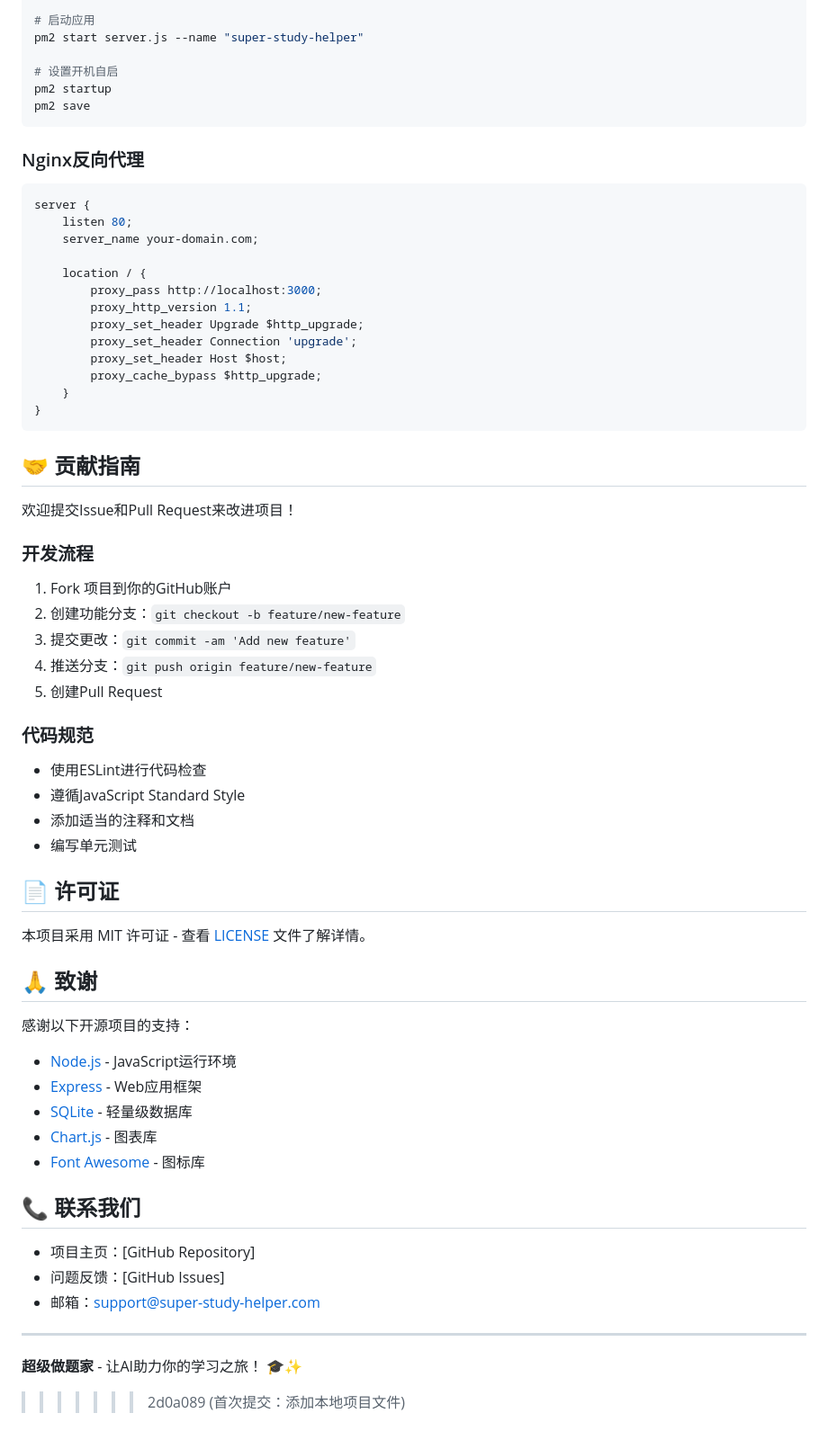
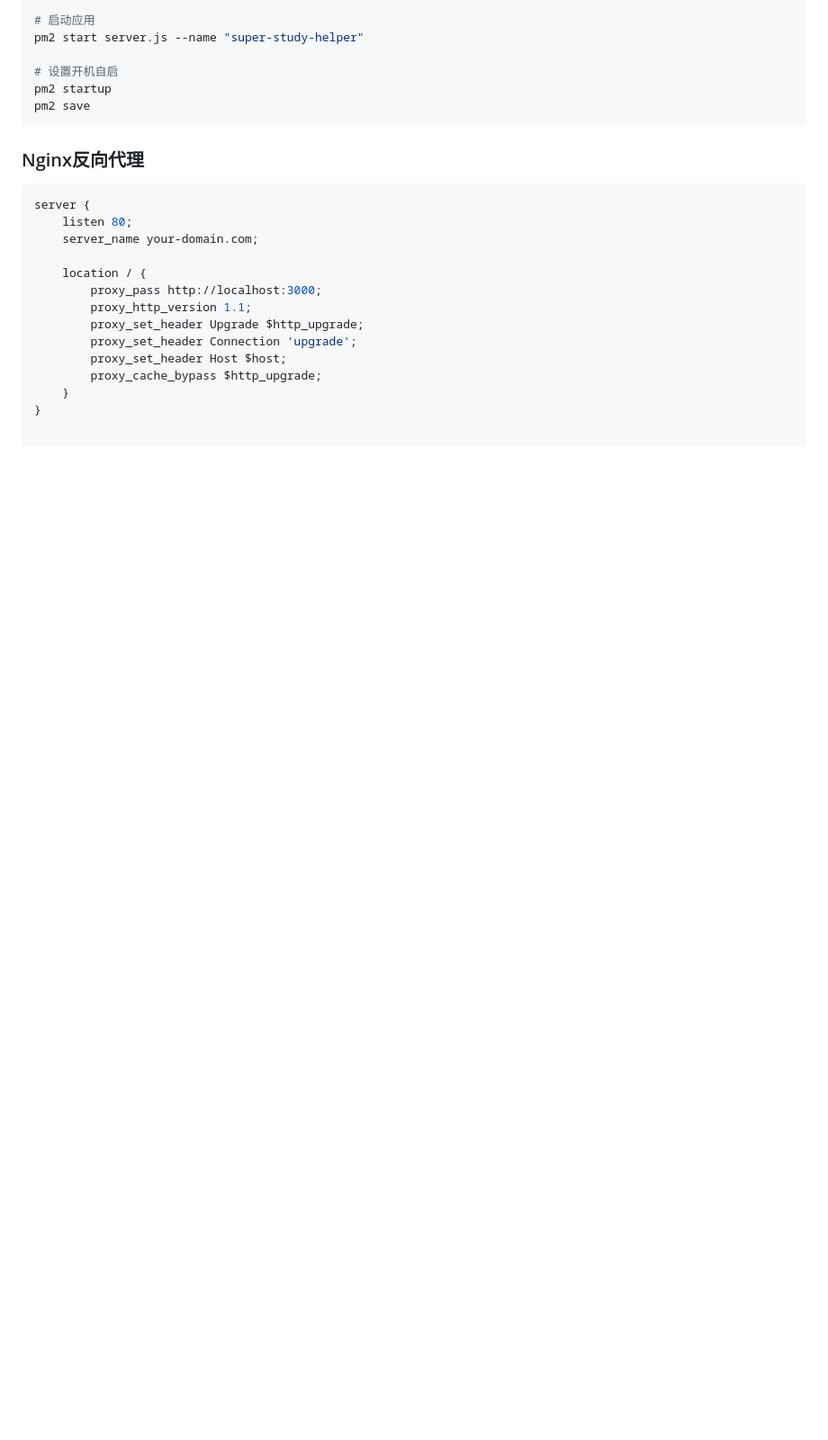
Before and after one commit to momokawaiii/superztj, a Markdown page: README.md, the part around the change. Shown at 90% size. Drawn GitHub-style; blank space fills up the shorter version.

````diff
--- a/README.md
+++ b/README.md
@@ -272,45 +272,3 @@ server {
         proxy_cache_bypass $http_upgrade;
     }
 }
-```
-
-## 🤝 贡献指南
-
-欢迎提交Issue和Pull Request来改进项目！
-
-### 开发流程
-1. Fork 项目到你的GitHub账户
-2. 创建功能分支：`git checkout -b feature/new-feature`
-3. 提交更改：`git commit -am 'Add new feature'`
-4. 推送分支：`git push origin feature/new-feature`
-5. 创建Pull Request
-
-### 代码规范
-- 使用ESLint进行代码检查
-- 遵循JavaScript Standard Style
-- 添加适当的注释和文档
-- 编写单元测试
-
-## 📄 许可证
-
-本项目采用 MIT 许可证 - 查看 [LICENSE](LICENSE) 文件了解详情。
-
-## 🙏 致谢
-
-感谢以下开源项目的支持：
-- [Node.js](https://nodejs.org/) - JavaScript运行环境
-- [Express](https://expressjs.com/) - Web应用框架
-- [SQLite](https://www.sqlite.org/) - 轻量级数据库
-- [Chart.js](https://www.chartjs.org/) - 图表库
-- [Font Awesome](https://fontawesome.com/) - 图标库
-
-## 📞 联系我们
-
-- 项目主页：[GitHub Repository]
-- 问题反馈：[GitHub Issues]
-- 邮箱：support@super-study-helper.com
-
----
-
-**超级做题家** - 让AI助力你的学习之旅！ 🎓✨
->>>>>>> 2d0a089 (首次提交：添加本地项目文件)
````
